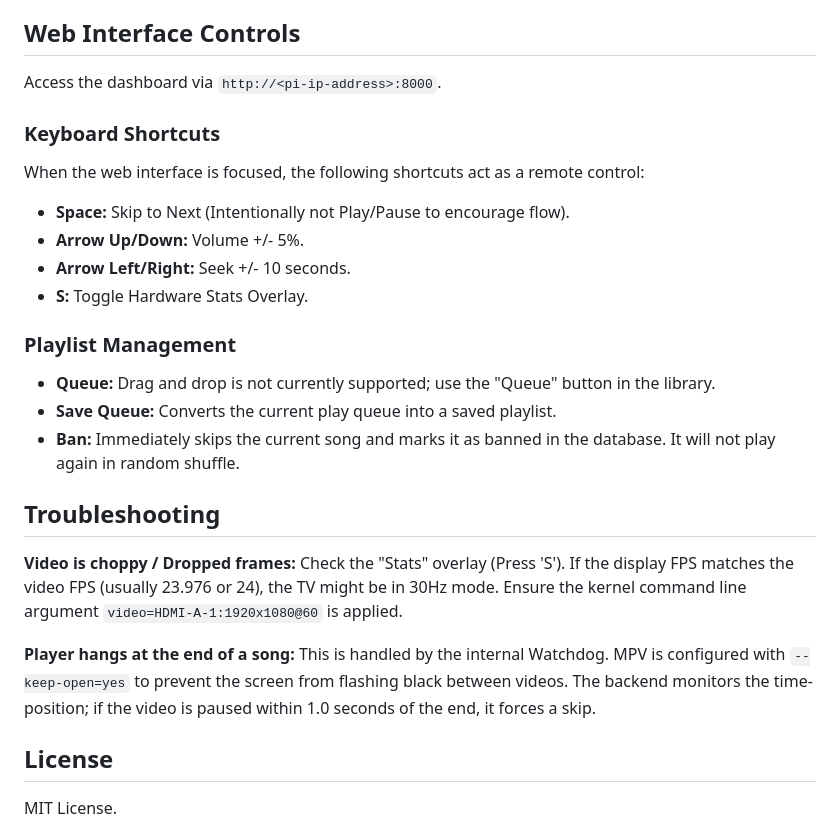
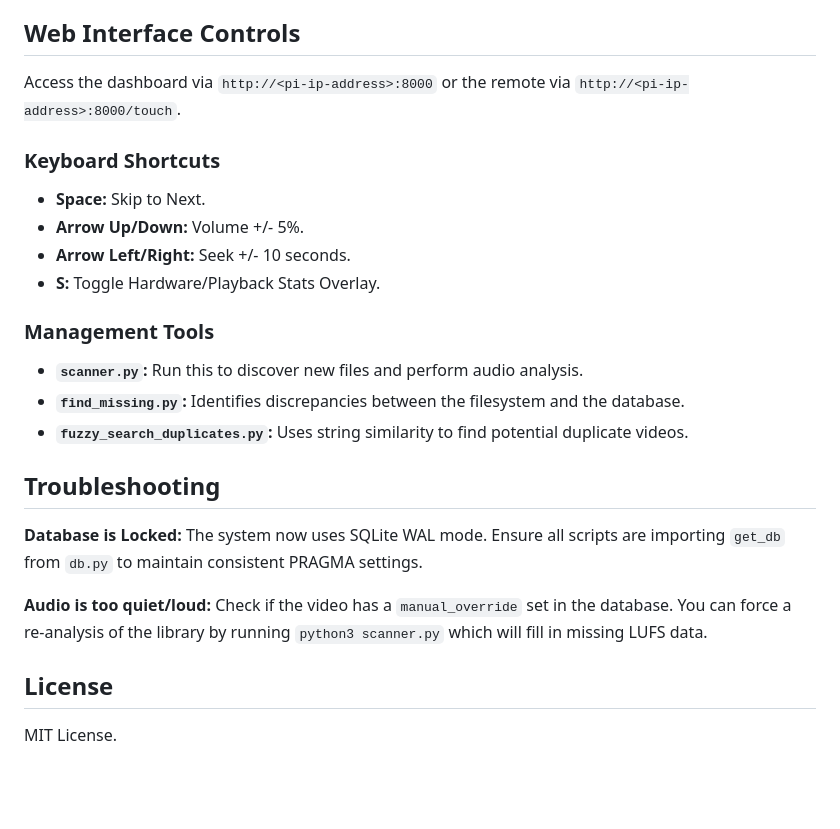
Before and after one commit to tophers/chroma, a Markdown page: README.md, the part around one of its changes. Rendered like a GitHub page; blank space fills up the shorter version.

```diff
--- a/README.md
+++ b/README.md
@@ -51,28 +64,26 @@ The system consists of two main systemd services:
 
 ## Web Interface Controls
 
-Access the dashboard via `http://<pi-ip-address>:8000`.
+Access the dashboard via `http://<pi-ip-address>:8000` or the remote via `http://<pi-ip-address>:8000/touch`.
 
 ### Keyboard Shortcuts
-When the web interface is focused, the following shortcuts act as a remote control:
+* **Space:** Skip to Next.
+* **Arrow Up/Down:** Volume +/- 5%.
+* **Arrow Left/Right:** Seek +/- 10 seconds.
+* **S:** Toggle Hardware/Playback Stats Overlay.
 
-*   **Space:** Skip to Next (Intentionally not Play/Pause to encourage flow).
-*   **Arrow Up/Down:** Volume +/- 5%.
-*   **Arrow Left/Right:** Seek +/- 10 seconds.
-*   **S:** Toggle Hardware Stats Overlay.
-
-### Playlist Management
-*   **Queue:** Drag and drop is not currently supported; use the "Queue" button in the library.
-*   **Save Queue:** Converts the current play queue into a saved playlist.
-*   **Ban:** Immediately skips the current song and marks it as banned in the database. It will not play again in random shuffle.
+### Management Tools
+* **`scanner.py`:** Run this to discover new files and perform audio analysis.
+* **`find_missing.py`:** Identifies discrepancies between the filesystem and the database.
+* **`fuzzy_search_duplicates.py`:** Uses string similarity to find potential duplicate videos.
 
 ## Troubleshooting
 
-**Video is choppy / Dropped frames:**
-Check the "Stats" overlay (Press 'S'). If the display FPS matches the video FPS (usually 23.976 or 24), the TV might be in 30Hz mode. Ensure the kernel command line argument `video=HDMI-A-1:1920x1080@60` is applied.
+**Database is Locked:**
+The system now uses SQLite WAL mode. Ensure all scripts are importing `get_db` from `db.py` to maintain consistent PRAGMA settings.
 
-**Player hangs at the end of a song:**
-This is handled by the internal Watchdog. MPV is configured with `--keep-open=yes` to prevent the screen from flashing black between videos. The backend monitors the time-position; if the video is paused within 1.0 seconds of the end, it forces a skip.
+**Audio is too quiet/loud:**
+Check if the video has a `manual_override` set in the database. You can force a re-analysis of the library by running `python3 scanner.py` which will fill in missing LUFS data.
 
 ## License
 
```
Also changed, not shown: other parts of README.md (+33 -20 lines).
